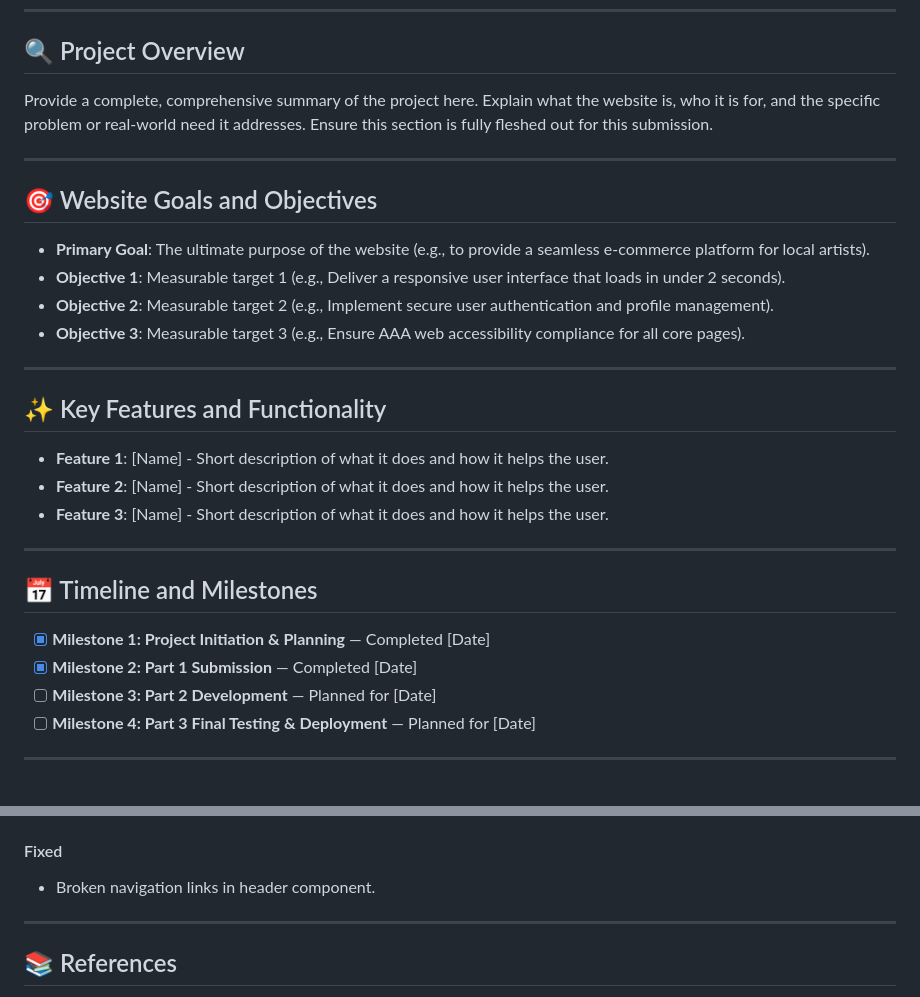
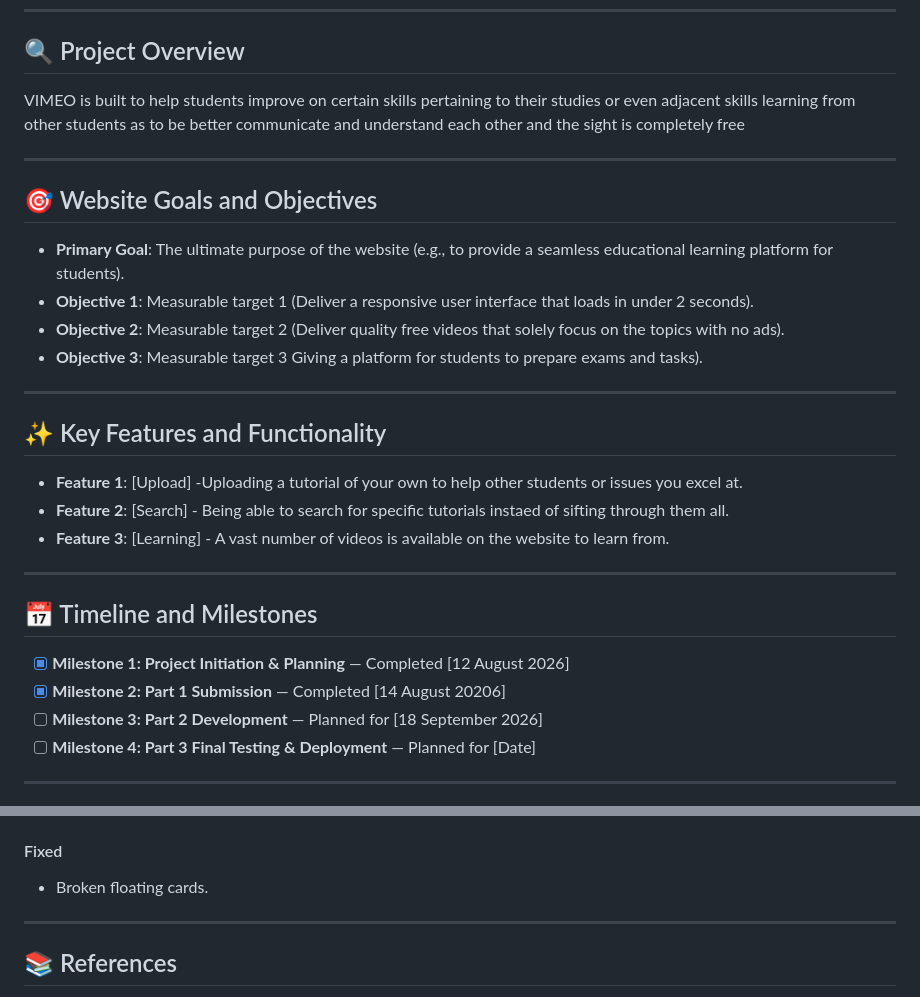
Before and after one commit to Kananxkakashi/VIMEO.WEBDEV, a Markdown page: README.md, 2 parts joined by grey strips. Rendered like a GitHub page.

Commit message:
Revise README.md with project details and updates
Updated project overview, goals, features, and milestones in README.md.

```diff
--- a/README.md
+++ b/README.md
@@ -14,29 +14,29 @@
 ---
 
 ## 🔍 Project Overview
-Provide a complete, comprehensive summary of the project here. Explain what the website is, who it is for, and the specific problem or real-world need it addresses. Ensure this section is fully fleshed out for this submission.
+VIMEO is built to help students improve on certain skills pertaining to their studies or even adjacent skills learning from other students as to be better communicate and understand each other and the sight is completely free
 
 ---
 
 ## 🎯 Website Goals and Objectives
-* **Primary Goal**: The ultimate purpose of the website (e.g., to provide a seamless e-commerce platform for local artists).
-* **Objective 1**: Measurable target 1 (e.g., Deliver a responsive user interface that loads in under 2 seconds).
-* **Objective 2**: Measurable target 2 (e.g., Implement secure user authentication and profile management).
-* **Objective 3**: Measurable target 3 (e.g., Ensure AAA web accessibility compliance for all core pages).
+* **Primary Goal**: The ultimate purpose of the website (e.g., to provide a seamless educational learning platform for students).
+* **Objective 1**: Measurable target 1 (Deliver a responsive user interface that loads in under 2 seconds).
+* **Objective 2**: Measurable target 2 (Deliver quality free videos that solely focus on the topics with no ads).
+* **Objective 3**: Measurable target 3 Giving a platform for students to prepare exams and tasks).
 
 ---
 
 ## ✨ Key Features and Functionality
-* **Feature 1**: [Name] - Short description of what it does and how it helps the user.
-* **Feature 2**: [Name] - Short description of what it does and how it helps the user.
-* **Feature 3**: [Name] - Short description of what it does and how it helps the user.
+* **Feature 1**: [Upload] -Uploading a tutorial of your own to help other students or issues you excel at.
+* **Feature 2**: [Search] - Being able to search for specific tutorials instaed of sifting through them all.
+* **Feature 3**: [Learning] - A vast number of videos is available on the website to learn from.
 
 ---
 
 ## 📅 Timeline and Milestones
-- [x] **Milestone 1: Project Initiation & Planning** — Completed [Date]
-- [x] **Milestone 2: Part 1 Submission** — Completed [Date]
-- [ ] **Milestone 3: Part 2 Development** — Planned for [Date]
+- [x] **Milestone 1: Project Initiation & Planning** — Completed [12 August 2026]
+- [x] **Milestone 2: Part 1 Submission** — Completed [14 August 20206]
+- [ ] **Milestone 3: Part 2 Development** — Planned for [18 September 2026]
 - [ ] **Milestone 4: Part 3 Final Testing & Deployment** — Planned for [Date]
 
 ---
@@ -75,7 +75,7 @@ Tracking changes, fixes, and improvements to the website:
 * Comprehensive `README.md` file covering Part 1 requirements.
 
 #### Fixed
-* Broken navigation links in header component.
+* Broken floating cards.
 
 ---
 
```
